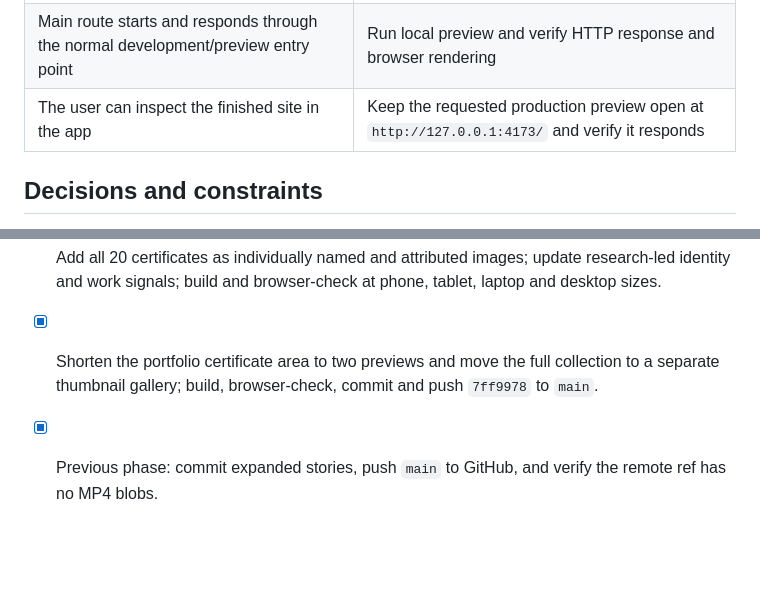
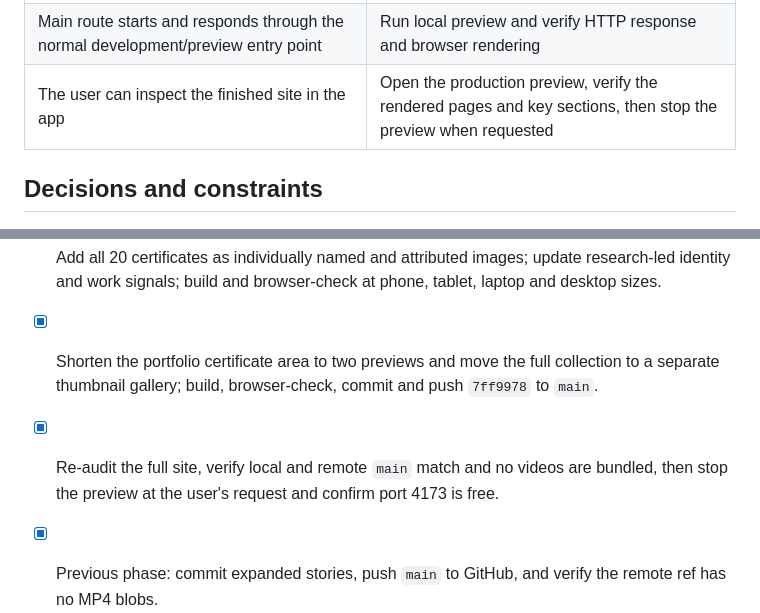
Before and after one commit to raziashary/portfolio, a Markdown page: docs/agent-work/GOAL.md, 2 parts joined by grey strips. Drawn GitHub-style; blank space fills up the shorter version.

Commit message:
docs: record final portfolio verification

```diff
--- a/docs/agent-work/GOAL.md
+++ b/docs/agent-work/GOAL.md
@@ -29,7 +29,7 @@ Build a polished, responsive portfolio in this repository using Vite and TypeScr
 | Site works on desktop and narrow screens with accessible navigation and media | Run the local production build and inspect representative desktop/mobile browser views |
 | Project builds as a static Vercel-ready app without server dependencies | `npm run build`; inspect generated output and deployment config |
 | Main route starts and responds through the normal development/preview entry point | Run local preview and verify HTTP response and browser rendering |
-| The user can inspect the finished site in the app | Keep the requested production preview open at `http://127.0.0.1:4173/` and verify it responds |
+| The user can inspect the finished site in the app | Open the production preview, verify the rendered pages and key sections, then stop the preview when requested |
 
 ## Decisions and constraints
 
@@ -59,4 +59,5 @@ Build a polished, responsive portfolio in this repository using Vite and TypeScr
 - [x] Add the complete, de-duplicated LinkedIn and resume skill set in a responsive Skills section; build, browser-check, commit and push.
 - [x] Add all 20 certificates as individually named and attributed images; update research-led identity and work signals; build and browser-check at phone, tablet, laptop and desktop sizes.
 - [x] Shorten the portfolio certificate area to two previews and move the full collection to a separate thumbnail gallery; build, browser-check, commit and push `7ff9978` to `main`.
+- [x] Re-audit the full site, verify local and remote `main` match and no videos are bundled, then stop the preview at the user's request and confirm port 4173 is free.
 - [x] Previous phase: commit expanded stories, push `main` to GitHub, and verify the remote ref has no MP4 blobs.
```
Also changed, not shown: docs/agent-work/PROJECT_MEMORY.md (+1 -1 lines).
